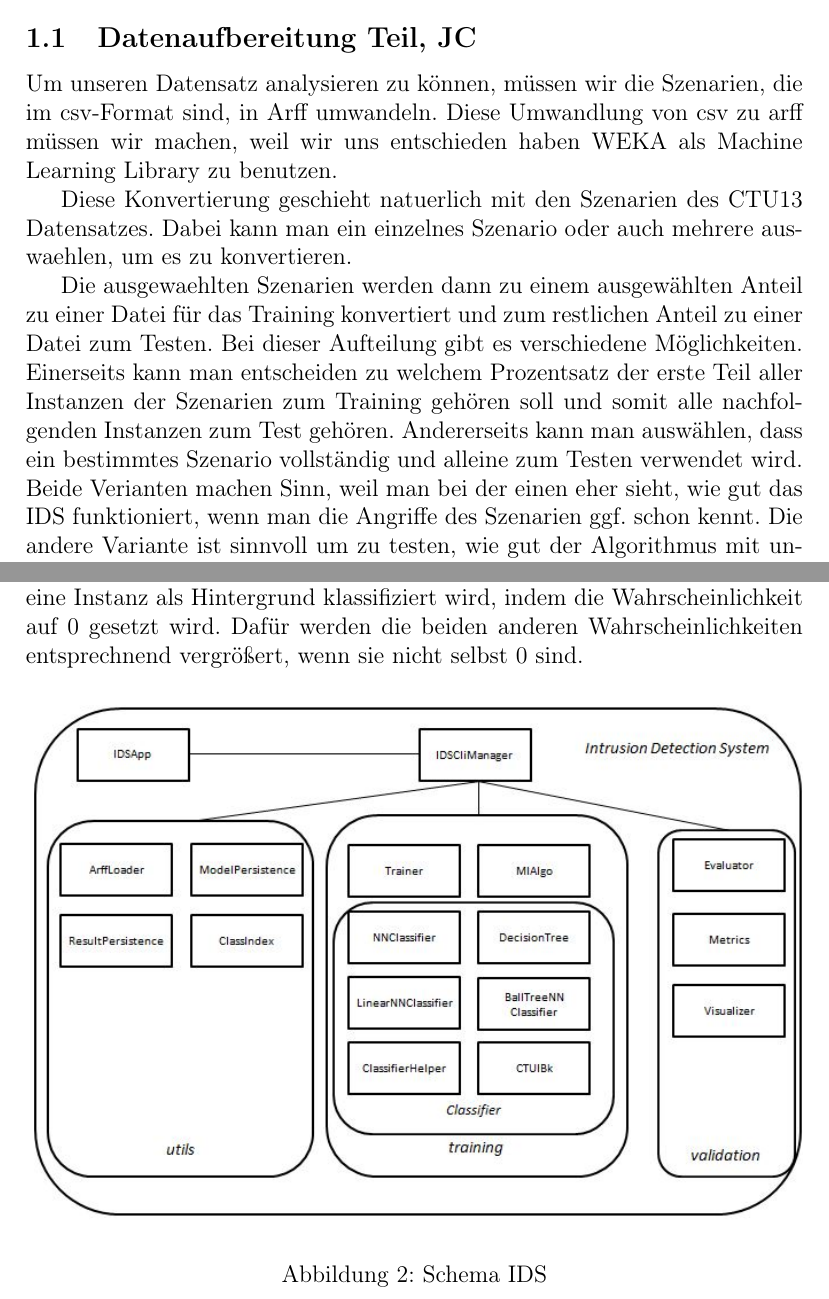
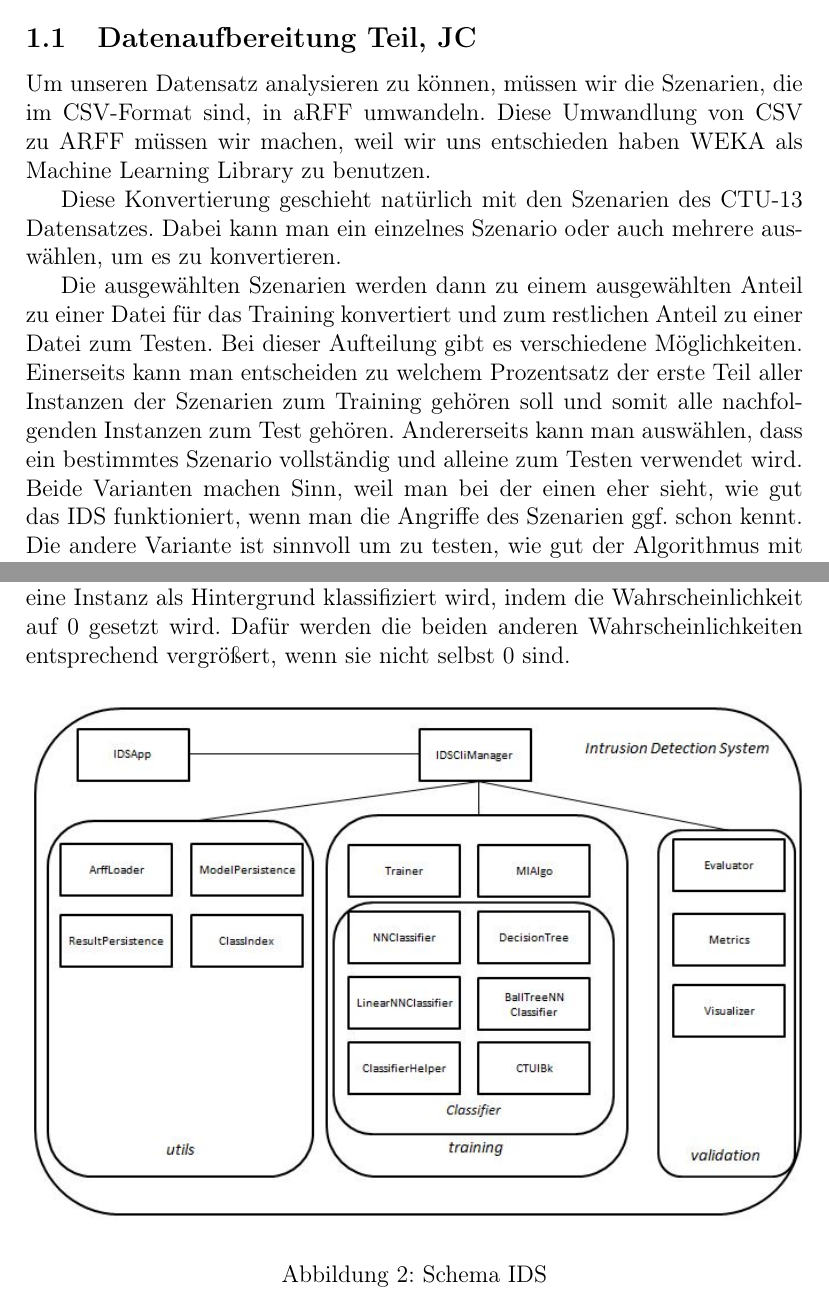
Before and after one commit to joclement/simple-IDS-analysis, a LaTeX document (doc/src/05ids.tex): two parts of pages 1 and 4 of 5, joined at a grey line, cut so that both start at the same text. Compiled offline with pdfLaTeX.

Commit message:
Small corrections, spelling.

```diff
--- a/doc/src/05ids.tex
+++ b/doc/src/05ids.tex
@@ -18,16 +19,16 @@ Umsetzung der beiden Subsysteme genauer.
 
 \subsection{Datenaufbereitung Teil, JC} \label{subsec:VorgehenDatenaufbereitung}
 
-Um unseren Datensatz analysieren zu können, müssen wir die Szenarien, die im csv-Format sind, in Arff umwandeln.
-Diese Umwandlung von csv zu arff müssen wir machen, weil wir uns entschieden
+Um unseren Datensatz analysieren zu können, müssen wir die Szenarien, die im CSV-Format sind, in aRFF umwandeln.
+Diese Umwandlung von CSV zu ARFF müssen wir machen, weil wir uns entschieden
 haben WEKA als Machine Learning Library zu benutzen.
 
-Diese Konvertierung geschieht natuerlich mit den Szenarien des CTU13
+Diese Konvertierung geschieht natürlich mit den Szenarien des CTU-13
 Datensatzes.
-Dabei kann man ein einzelnes Szenario oder auch mehrere auswaehlen, um es zu
+Dabei kann man ein einzelnes Szenario oder auch mehrere auswählen, um es zu
 konvertieren.
 
-Die ausgewaehlten Szenarien werden dann zu einem ausgewählten Anteil zu einer Datei
+Die ausgewählten Szenarien werden dann zu einem ausgewählten Anteil zu einer Datei
 für das Training konvertiert und zum restlichen Anteil zu einer Datei zum Testen.
 Bei dieser Aufteilung gibt es verschiedene Möglichkeiten. Einerseits kann man
 entscheiden zu welchem Prozentsatz der erste Teil aller Instanzen der
@@ -35,11 +36,12 @@ Szenarien zum Training gehören soll und somit alle nachfolgenden Instanzen zum
 Test gehören.
 Andererseits kann man auswählen, dass ein bestimmtes Szenario vollständig und
 alleine zum Testen verwendet wird.
-Beide Verianten machen Sinn, weil man bei der einen eher sieht, wie gut das IDS
+Beide Varianten machen Sinn, weil man bei der einen eher sieht, wie gut das IDS
 funktioniert, wenn man die Angriffe des Szenarien ggf. schon kennt.
 Die andere Variante ist sinnvoll um zu testen, wie gut der Algorithmus mit
 unbekannten Angriffen umgehen kann. Dies ist nämlich gerade der Vorteil den
 Anomalieerkennung gegenüber regelbasierter Erkennung bieten soll.
+% TODO add a reference to 2009 paper here
 
 Im Detail hat die Konvertierung der Daten einige Probleme bereitet und so viel
 Zeit in Anspruch genommen.
```
Also changed, not shown: doc/src/05ids.tex (14 more changed lines).
